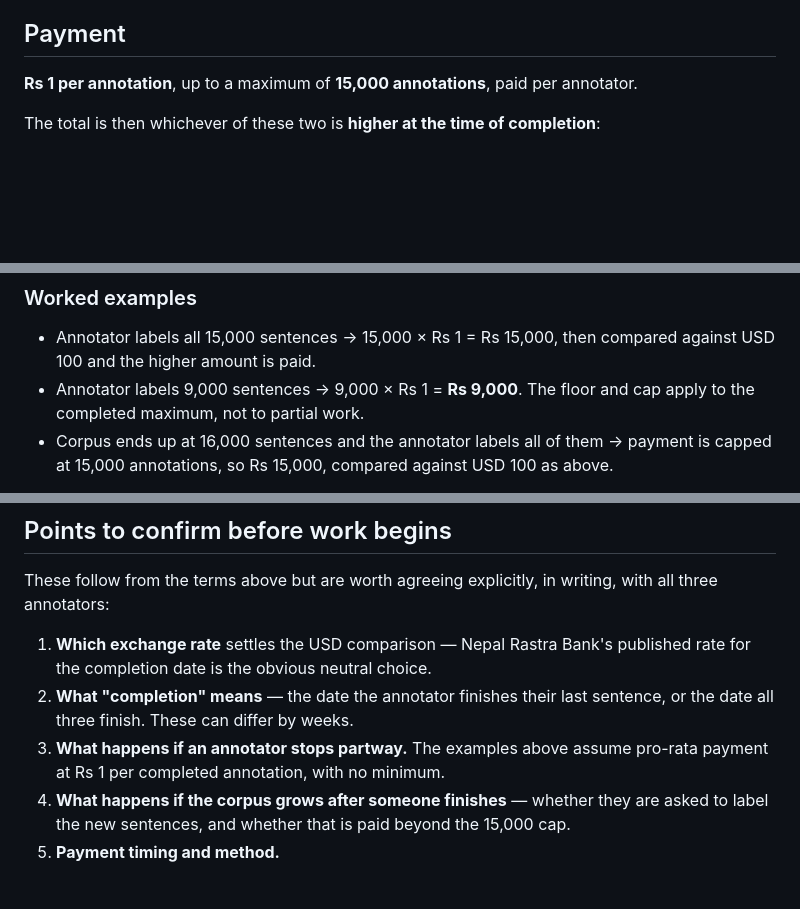
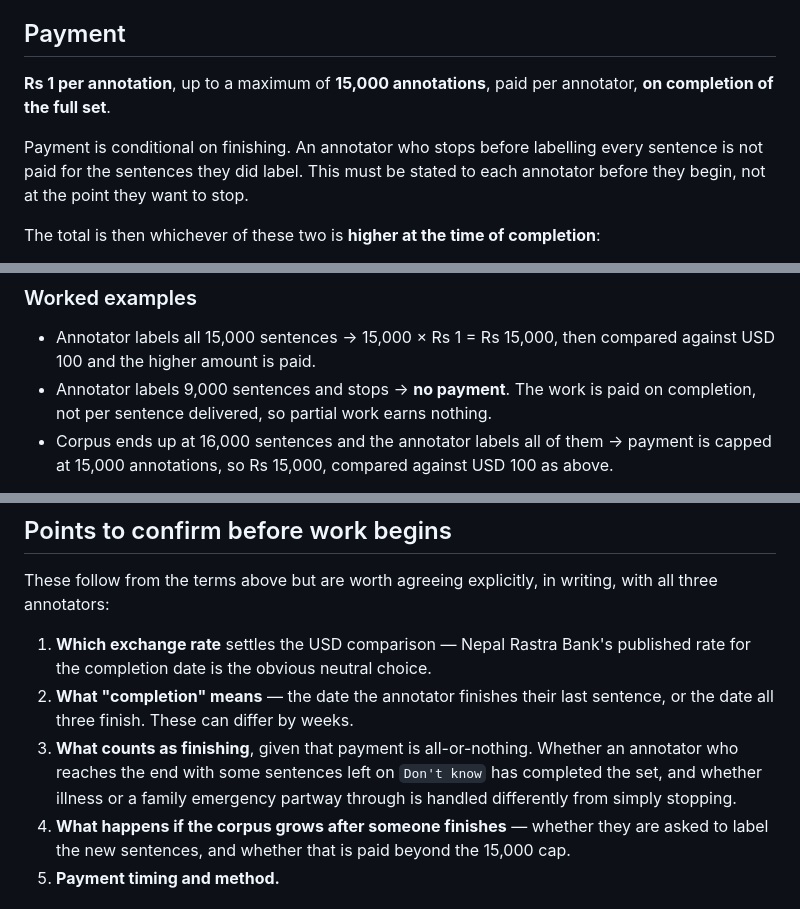
Before and after one commit to Nyvora-Vision-Labs/NEPSEE-A-Nepali-Sentiment-Emotion-and-Explanation-Dataset, a Markdown page: description.md, 3 parts joined by grey strips. Rendered like a GitHub page; blank space fills up the shorter version.

Commit message:
Payment is conditional on completing the full set
Annotators who stop partway are no longer paid pro-rata for the sentences they
did label; payment requires finishing. Replaces the previous worked example,
which assumed Rs 1 per completed annotation with no minimum.

Because the term is adverse to the annotator, it is stated where they will see
it before agreeing rather than only in the payment section: in the opening
summary and as a headline term alongside the rate.

The "points to confirm" item about partial completion is replaced by the two
questions the all-or-nothing rule raises instead: what counts as finishing when
some sentences are left on "Don't know", and whether stopping for reasons
outside the annotator's control is handled differently from simply stopping.

Co-Authored-By: Claude Opus 5 <noreply@anthropic.com>
Claude-Session: https://claude.ai/code/session_01KtYcbV1Bpcnjn61KzJcRMC

```diff
--- a/description.md
+++ b/description.md
@@ -45,7 +45,12 @@ The corpus currently holds **12,282 sentences** and is expected to grow to rough
 
 ## Payment
 
-**Rs 1 per annotation**, up to a maximum of **15,000 annotations**, paid per annotator.
+**Rs 1 per annotation**, up to a maximum of **15,000 annotations**, paid per annotator,
+**on completion of the full set**.
+
+Payment is conditional on finishing. An annotator who stops before labelling every
+sentence is not paid for the sentences they did label. This must be stated to each
+annotator before they begin, not at the point they want to stop.
 
 The total is then whichever of these two is **higher at the time of completion**:
 
@@ -71,8 +76,8 @@ Rs 45,000 in total, or the dollar equivalent if that is higher.
 
 - Annotator labels all 15,000 sentences → 15,000 × Rs 1 = Rs 15,000, then compared
   against USD 100 and the higher amount is paid.
-- Annotator labels 9,000 sentences → 9,000 × Rs 1 = **Rs 9,000**. The floor and cap
-  apply to the completed maximum, not to partial work.
+- Annotator labels 9,000 sentences and stops → **no payment**. The work is paid on
+  completion, not per sentence delivered, so partial work earns nothing.
 - Corpus ends up at 16,000 sentences and the annotator labels all of them → payment
   is capped at 15,000 annotations, so Rs 15,000, compared against USD 100 as above.
 
@@ -89,8 +94,10 @@ all three annotators:
    rate for the completion date is the obvious neutral choice.
 2. **What "completion" means** — the date the annotator finishes their last sentence,
    or the date all three finish. These can differ by weeks.
-3. **What happens if an annotator stops partway.** The examples above assume pro-rata
-   payment at Rs 1 per completed annotation, with no minimum.
+3. **What counts as finishing**, given that payment is all-or-nothing. Whether an
+   annotator who reaches the end with some sentences left on `Don't know` has
+   completed the set, and whether illness or a family emergency partway through is
+   handled differently from simply stopping.
 4. **What happens if the corpus grows after someone finishes** — whether they are
    asked to label the new sentences, and whether that is paid beyond the 15,000 cap.
 5. **Payment timing and method.**
```
